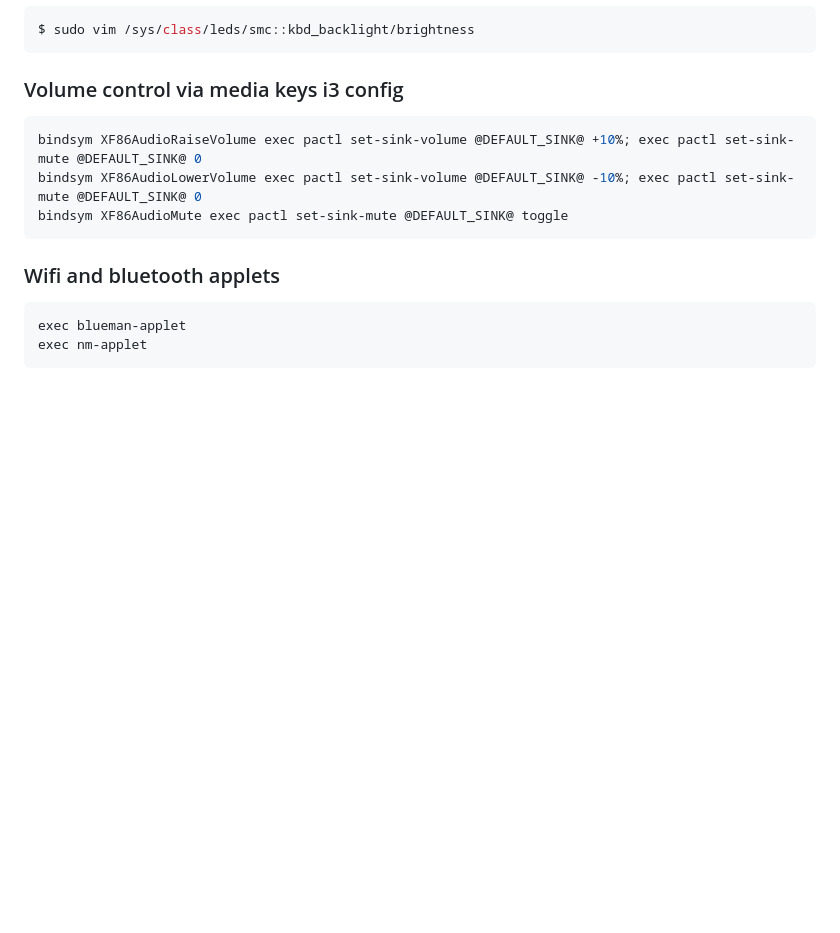
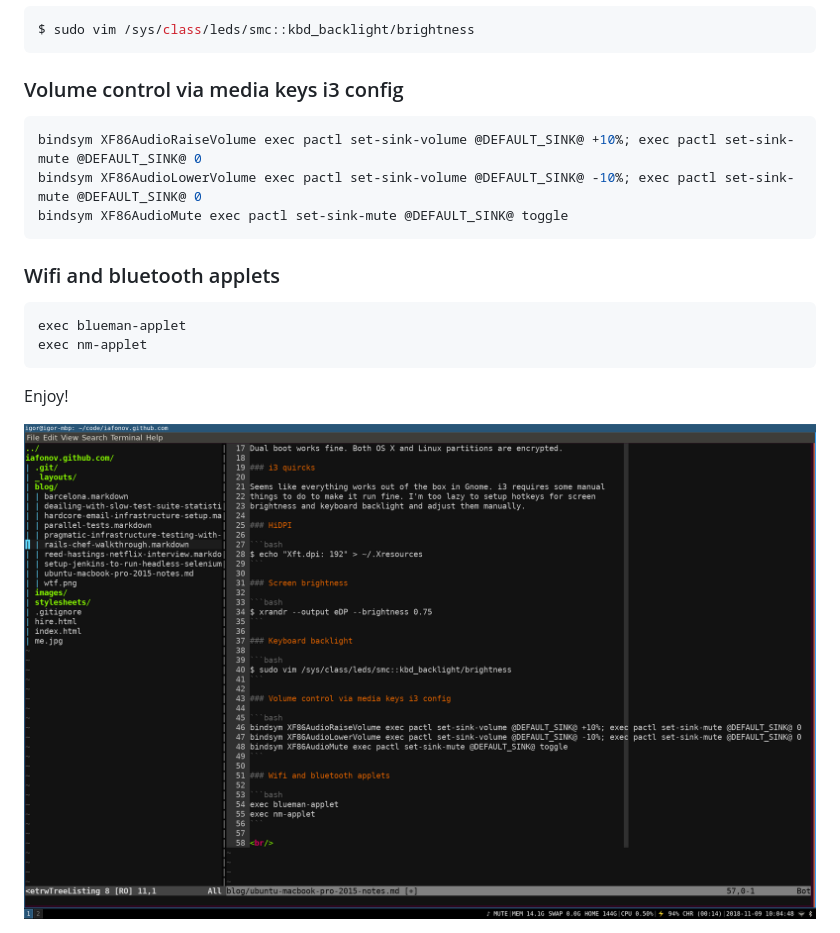
Before and after one commit to iafonov/iafonov.github.com, a Markdown page: blog/ubuntu-macbook-pro-2015-notes.md, the part around the change. Rendered like a GitHub page; pictures changed too: images/i3.png (added); blank space fills up the shorter version.

Commit message:
Add image

````diff
--- a/blog/ubuntu-macbook-pro-2015-notes.md
+++ b/blog/ubuntu-macbook-pro-2015-notes.md
@@ -55,4 +55,8 @@ exec blueman-applet
 exec nm-applet
 ```
 
+Enjoy!
+
+ <img style="padding-bottom: 15px; padding-top: 15px" src="/images/i3.png">
+
 <br/>
````
